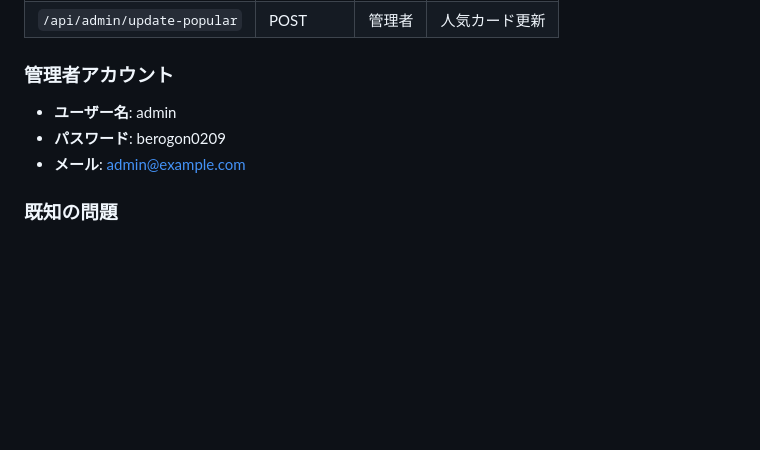
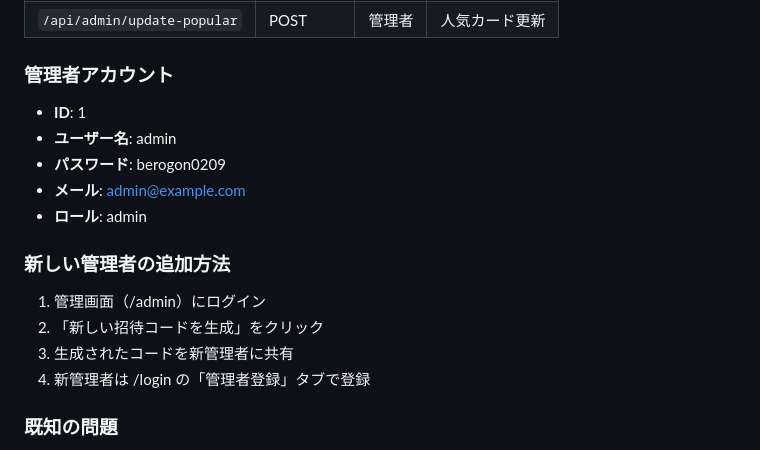
Before and after one commit to toranosuke0209/card-price-app, a Markdown page: WORK_LOG.md, the part around the change. Drawn GitHub-style; blank space fills up the shorter version.

Commit message:
Add admin account details to work log

```diff
--- a/WORK_LOG.md
+++ b/WORK_LOG.md
@@ -62,9 +62,17 @@ JWT認証ベースのログイン機能を実装し、デプロイ完了。
 | `/api/admin/update-popular` | POST | 管理者 | 人気カード更新 |
 
 ### 管理者アカウント
+- **ID**: 1
 - **ユーザー名**: admin
 - **パスワード**: berogon0209
 - **メール**: admin@example.com
+- **ロール**: admin
+
+### 新しい管理者の追加方法
+1. 管理画面（/admin）にログイン
+2. 「新しい招待コードを生成」をクリック
+3. 生成されたコードを新管理者に共有
+4. 新管理者は /login の「管理者登録」タブで登録
 
 ### 既知の問題
 - bcryptとpasslibのバージョン互換性で警告が出るが動作に影響なし
```
